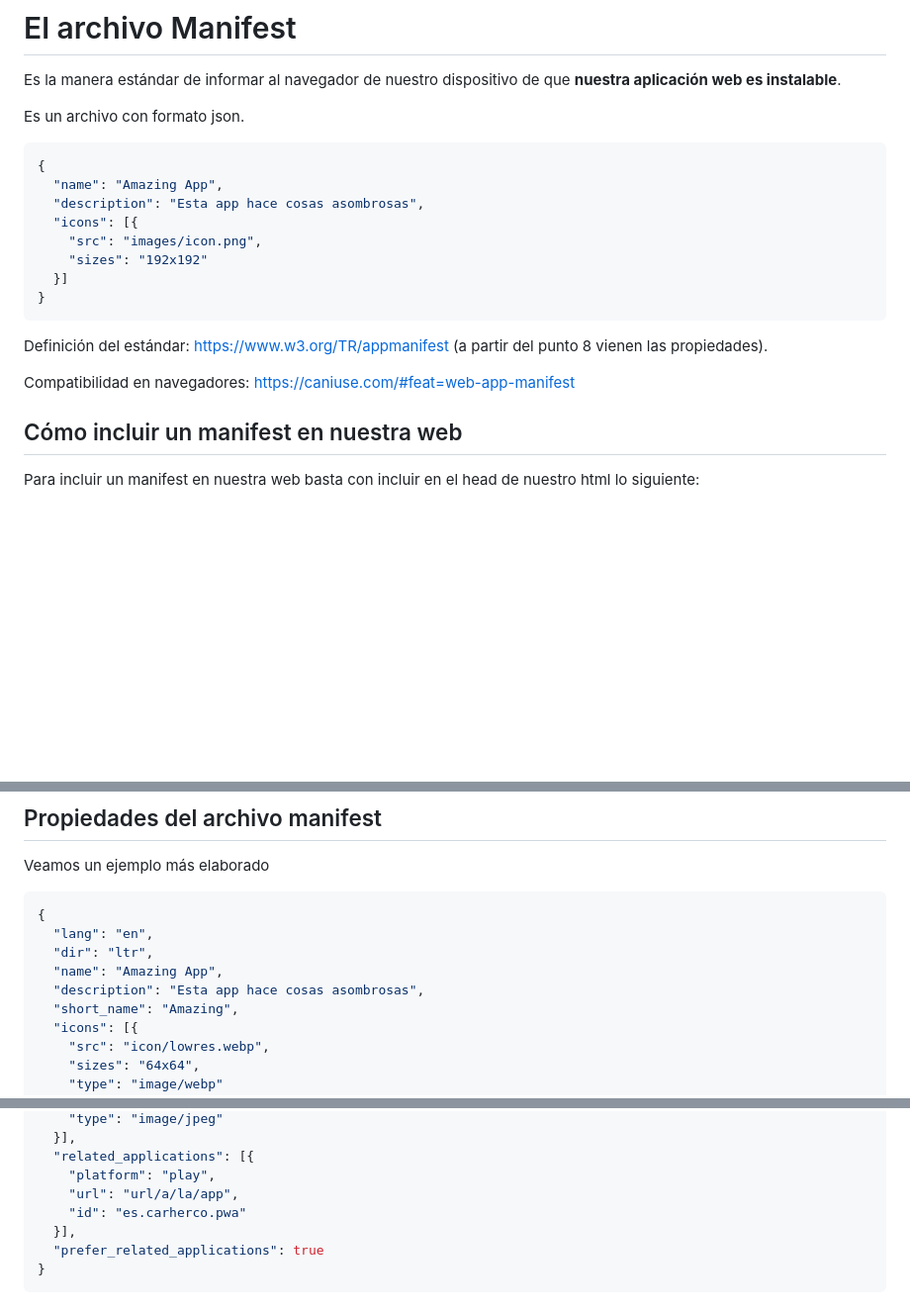
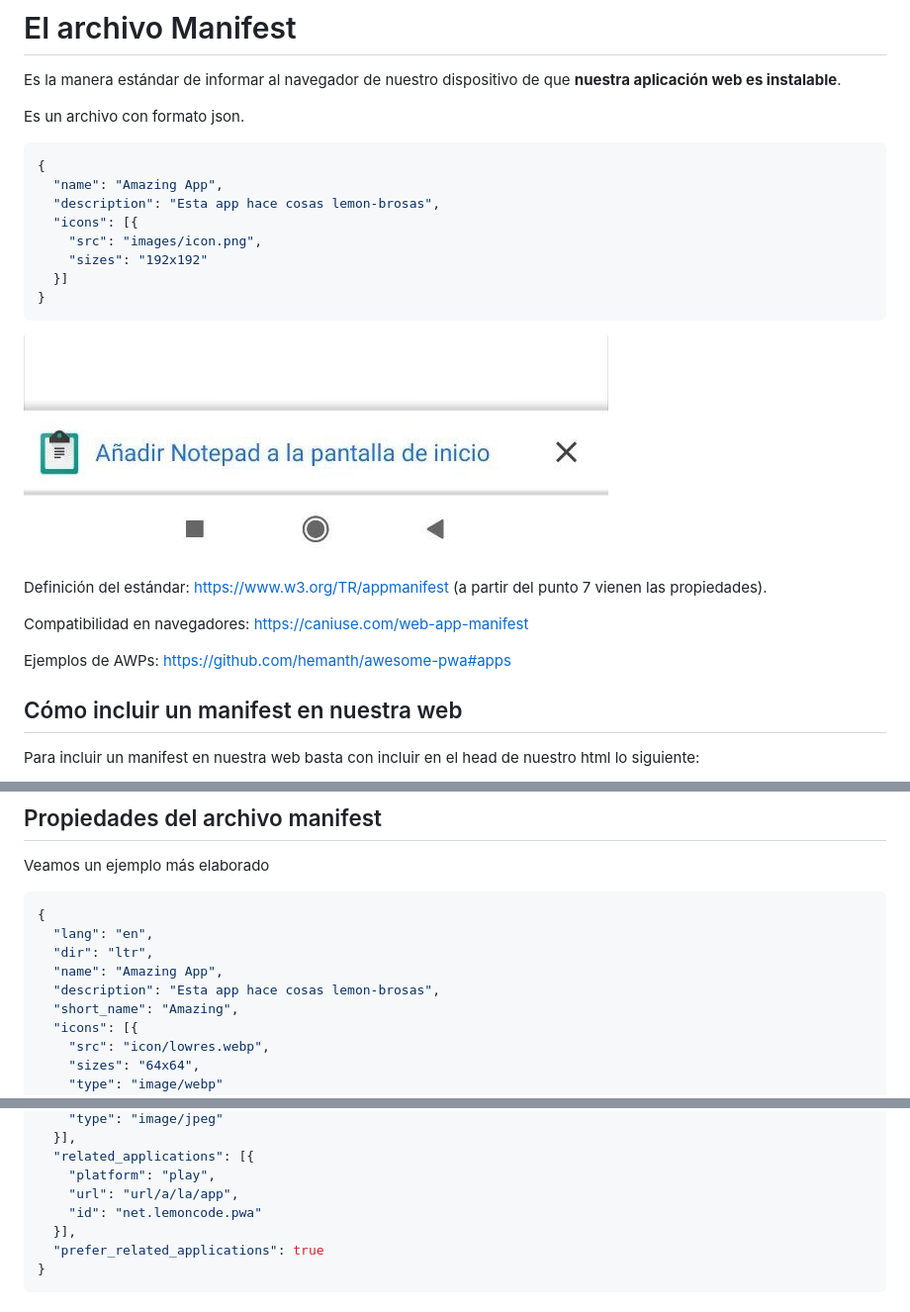
Before and after one commit to carherco/curso-intro-pwa-master-frontend, a Markdown page: doc/manifest.md, 3 parts joined by grey strips. Shown: that part at 99% size. GitHub-like rendering; pictures changed too: doc/images/pwa-install-prompt.jpeg (added); blank space fills up the shorter version.

````diff
--- a/doc/manifest.md
+++ b/doc/manifest.md
@@ -7,7 +7,7 @@ Es un archivo con formato json.
 ```json
 {
   "name": "Amazing App",
-  "description": "Esta app hace cosas asombrosas",
+  "description": "Esta app hace cosas lemon-brosas",
   "icons": [{
     "src": "images/icon.png",
     "sizes": "192x192"
@@ -15,9 +15,13 @@ Es un archivo con formato json.
 }
 ```
 
-Definición del estándar: https://www.w3.org/TR/appmanifest (a partir del punto 8 vienen las propiedades).
+![Imagen Banner Instalación](./images/pwa-install-prompt.jpeg)
 
-Compatibilidad en navegadores: https://caniuse.com/#feat=web-app-manifest
+Definición del estándar: https://www.w3.org/TR/appmanifest (a partir del punto 7 vienen las propiedades).
+
+Compatibilidad en navegadores: https://caniuse.com/web-app-manifest
+
+Ejemplos de AWPs: https://github.com/hemanth/awesome-pwa#apps
 
 
 ## Cómo incluir un manifest en nuestra web
@@ -42,7 +47,7 @@ Veamos un ejemplo más elaborado
   "lang": "en",
   "dir": "ltr",
   "name": "Amazing App",
-  "description": "Esta app hace cosas asombrosas",
+  "description": "Esta app hace cosas lemon-brosas",
   "short_name": "Amazing",
   "icons": [{
     "src": "icon/lowres.webp",
@@ -78,7 +83,7 @@ Veamos un ejemplo más elaborado
   "related_applications": [{
     "platform": "play",
     "url": "url/a/la/app",
-    "id": "es.carherco.pwa"
+    "id": "net.lemoncode.pwa"
   }],
   "prefer_related_applications": true
 }
````
Also changed, not shown: other parts of doc/manifest.md (+6 -5 lines), doc/offline.md (+0 -2 lines), doc/service_workers.md (+3 -1 lines), 12 other files.
